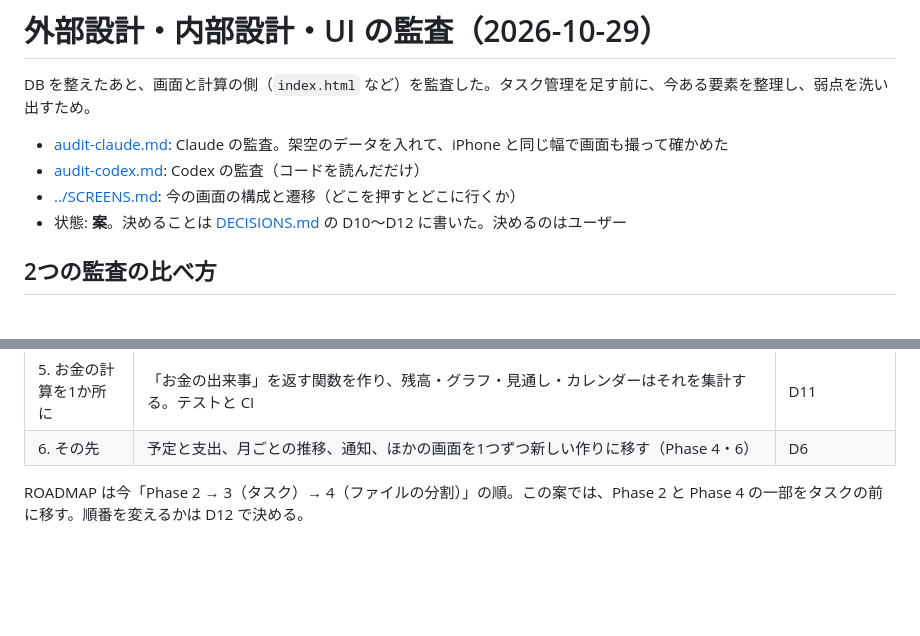
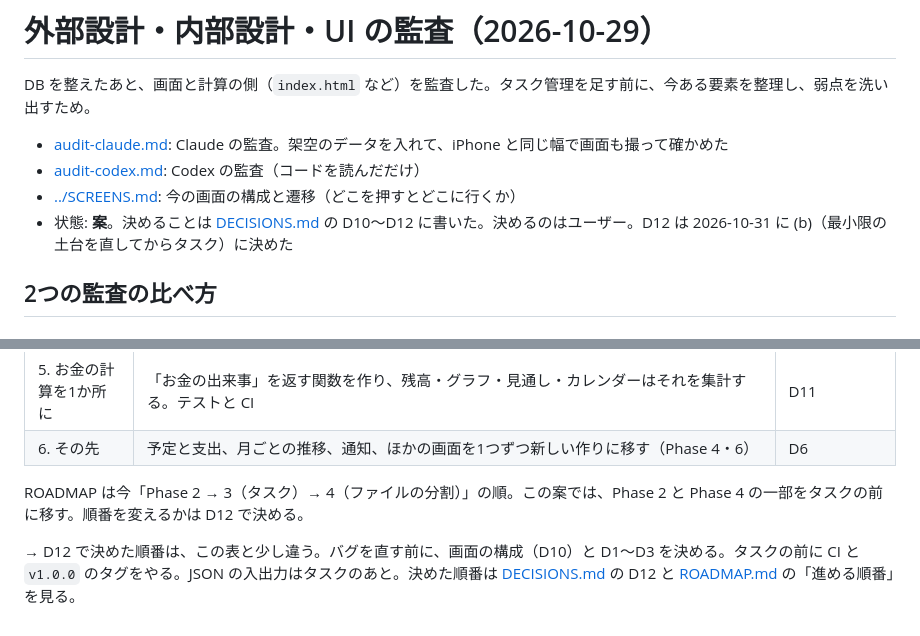
Before and after one commit to Keitaro0510/maney-app, a Markdown page: docs/design-review/README.md, 2 parts joined by grey strips. GitHub-like rendering; blank space fills up the shorter version.

```diff
--- a/docs/design-review/README.md
+++ b/docs/design-review/README.md
@@ -5,7 +5,7 @@ DB を整えたあと、画面と計算の側（`index.html` など）を監査
 - [audit-claude.md](audit-claude.md): Claude の監査。架空のデータを入れて、iPhone と同じ幅で画面も撮って確かめた
 - [audit-codex.md](audit-codex.md): Codex の監査（コードを読んだだけ）
 - [../SCREENS.md](../SCREENS.md): 今の画面の構成と遷移（どこを押すとどこに行くか）
-- 状態: **案**。決めることは [DECISIONS.md](../DECISIONS.md) の D10〜D12 に書いた。決めるのはユーザー
+- 状態: **案**。決めることは [DECISIONS.md](../DECISIONS.md) の D10〜D12 に書いた。決めるのはユーザー。D12 は 2026-10-31 に (b)（最小限の土台を直してからタスク）に決めた
 
 ## 2つの監査の比べ方
 
@@ -73,3 +73,5 @@ DB を整えたあと、画面と計算の側（`index.html` など）を監査
 | 6. その先 | 予定と支出、月ごとの推移、通知、ほかの画面を1つずつ新しい作りに移す（Phase 4・6） | D6 |
 
 ROADMAP は今「Phase 2 → 3（タスク）→ 4（ファイルの分割）」の順。この案では、Phase 2 と Phase 4 の一部をタスクの前に移す。順番を変えるかは D12 で決める。
+
+→ D12 で決めた順番は、この表と少し違う。バグを直す前に、画面の構成（D10）と D1〜D3 を決める。タスクの前に CI と `v1.0.0` のタグをやる。JSON の入出力はタスクのあと。決めた順番は [DECISIONS.md](../DECISIONS.md) の D12 と [ROADMAP.md](../ROADMAP.md) の「進める順番」を見る。
```
Also changed, not shown: docs/DECISIONS.md (+16 -1 lines), docs/ROADMAP.md (+26 -5 lines).
